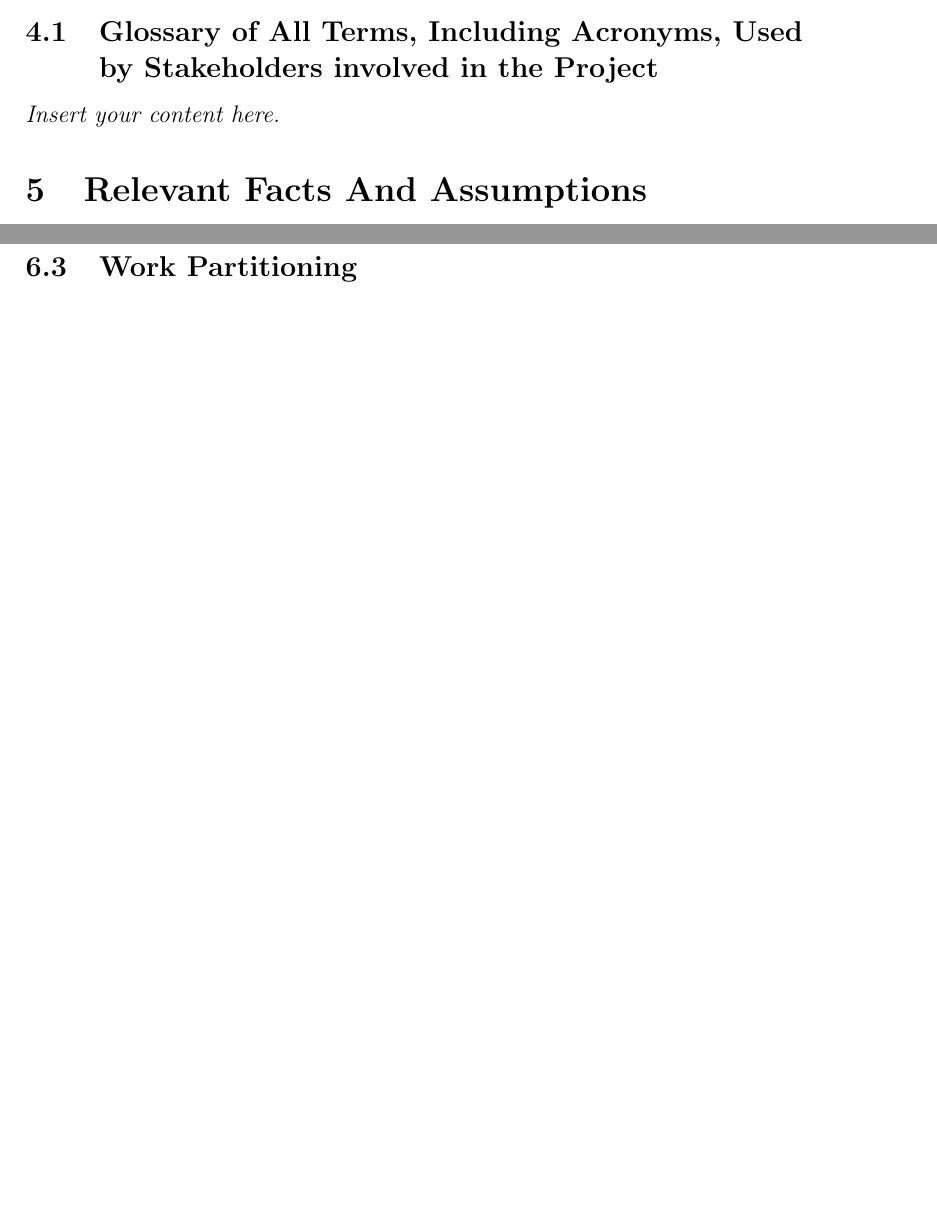
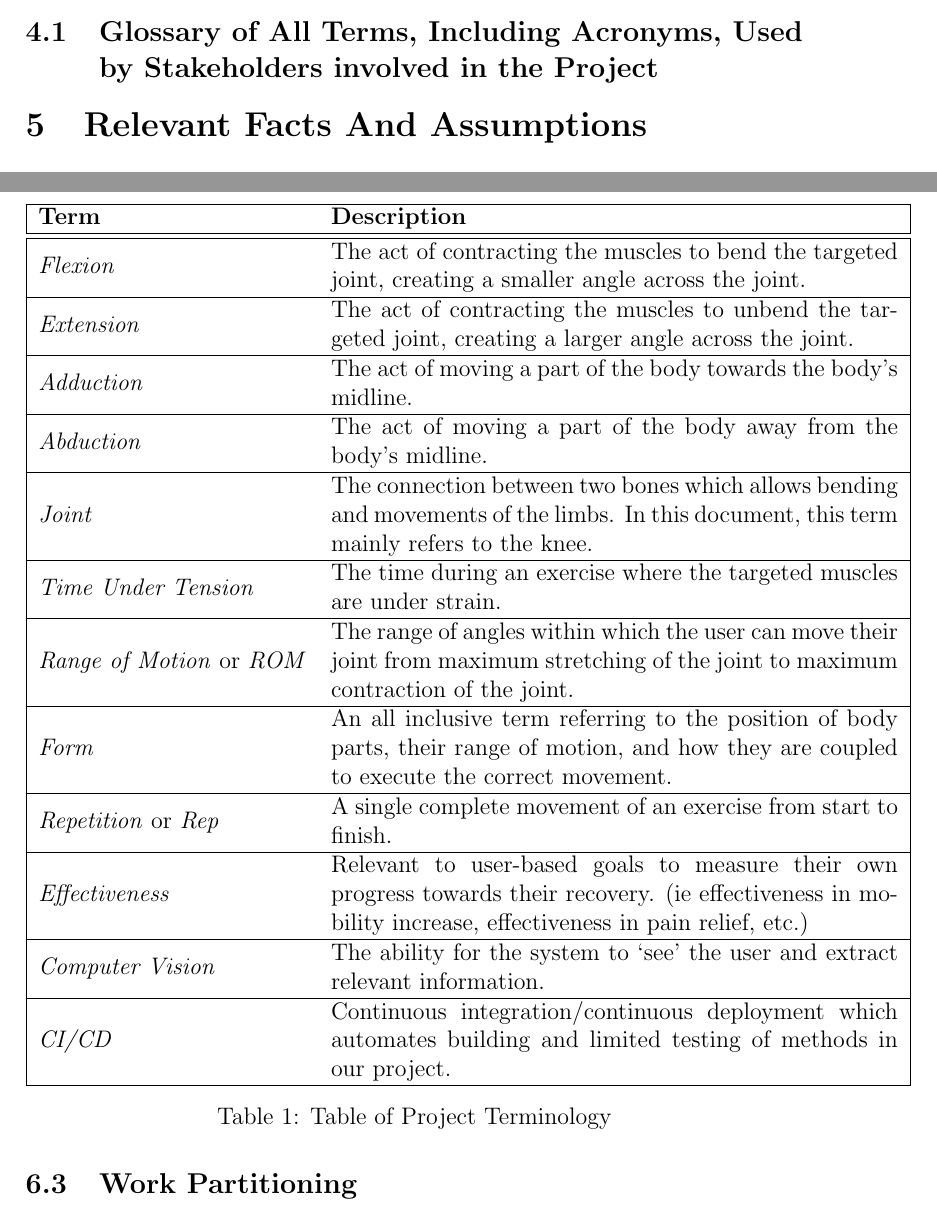
Before and after one commit to M9Huynh/technically-functional, a LaTeX document (docs/SRS-Volere/SRS.tex): two parts of pages 10 and 11 of 19, joined at a grey line, cut so that both start at the same text, the shorter picture padded with empty space. Compiled offline with pdfLaTeX.

Commit message:
SRS: Project Terminology

```diff
--- a/docs/SRS-Volere/SRS.tex
+++ b/docs/SRS-Volere/SRS.tex
@@ -9,6 +9,8 @@
 \usepackage{booktabs}
 \usepackage{tabularx}
 \usepackage{hyperref}
+\usepackage{array}
+
 \hypersetup{
     bookmarks=true,         % show bookmarks bar?
       colorlinks=true,      % false: boxed links; true: colored links
@@ -138,7 +140,27 @@ The system will attempt to mimic standards set by professional physiotherapists
 \section{Naming Conventions and Terminology}
 \subsection{Glossary of All Terms, Including Acronyms, Used by Stakeholders
 involved in the Project}
-\lips
+\begin{table}[h!]
+\centering
+\begin{tabular}{|l m{10cm}|}
+  \hline
+  \textbf{Term} & \textbf{Description} \\
+  \hline \hline
+  \textit{Flexion} & The act of contracting the muscles to bend the targeted joint, creating a smaller angle across the joint. \\ \hline
+  \textit{Extension} & The act of contracting the muscles to unbend the targeted joint, creating a larger angle across the joint. \\ \hline
+  \textit{Adduction} & The act of moving a part of the body towards the body’s midline. \\ \hline
+  \textit{Abduction} & The act of moving a part of the body away from the body’s midline. \\ \hline
+  \textit{Joint} & The connection between two bones which allows bending and movements of the limbs. In this document, this term mainly refers to the knee. \\ \hline
+  \textit{Time Under Tension} & The time during an exercise where the targeted muscles are under strain. \\ \hline
+  \textit{Range of Motion} or \textit{ROM} & The range of angles within which the user can move their joint from maximum stretching of the joint to maximum contraction of the joint. \\ \hline
+  \textit{Form} & An all inclusive term referring to the position of body parts, their range of motion, and how they are coupled to execute the correct movement. \\ \hline
+  \textit{Repetition} or \textit{Rep} & A single complete movement of an exercise from start to finish. \\ \hline
+  \textit{Effectiveness} & Relevant to user-based goals to measure their own progress towards their recovery. (ie effectiveness in mobility increase, effectiveness in pain relief, etc.) \\ \hline
+  \textit{Computer Vision} & The ability for the system to ‘see’ the user and extract relevant information. \\ \hline
+  \textit{CI/CD} & Continuous integration/continuous deployment which automates building and limited testing of methods in our project. \\ \hline
+\end{tabular}
+\caption{Table of Project Terminology}
+\end{table}
 
 \section{Relevant Facts And Assumptions}
 \subsection{Relevant Facts}
```
Also changed, not shown: docs/SRS-Volere/SRS.pdf.
